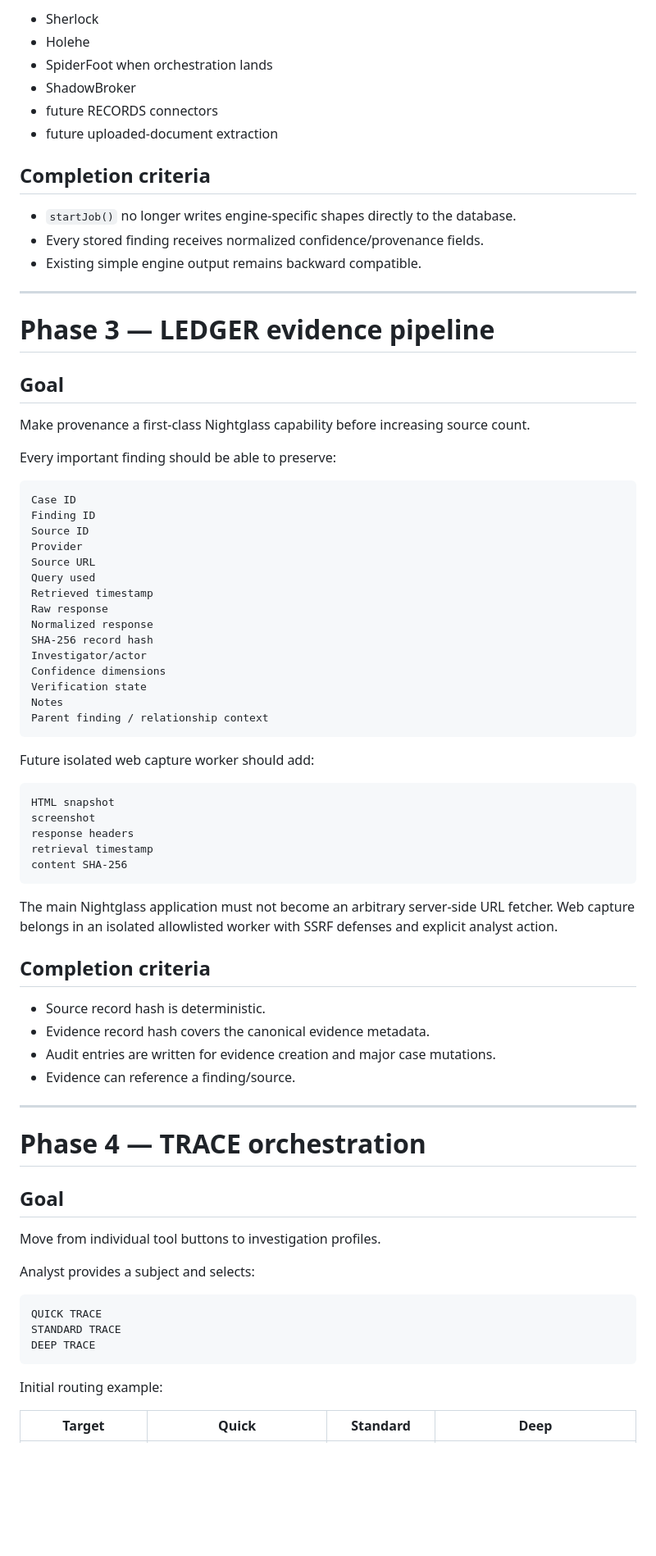
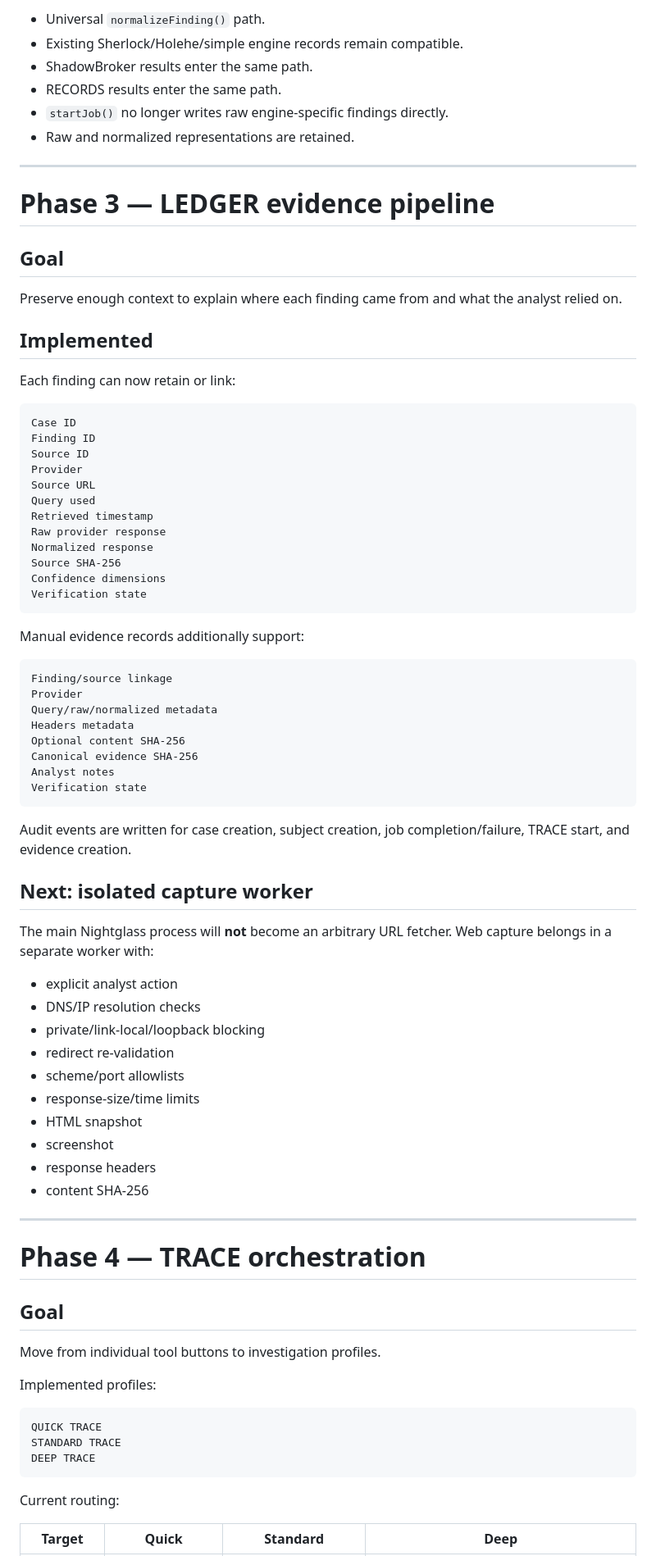
Before and after one commit to aerovista-us/nightglass, a Markdown page: docs/roadmap.md, the part around one of its changes. Shown at 82% size. Drawn GitHub-style; blank space fills up the shorter version.

Commit message:
docs: record roadmap implementation checkpoint

````diff
--- a/docs/roadmap.md
+++ b/docs/roadmap.md
@@ -220,16 +191,10 @@ Engines covered:
 
-- Sherlock
-- Holehe
-- SpiderFoot when orchestration lands
-- ShadowBroker
-- future RECORDS connectors
-- future uploaded-document extraction
-
-## Completion criteria
-
-- `startJob()` no longer writes engine-specific shapes directly to the database.
-- Every stored finding receives normalized confidence/provenance fields.
-- Existing simple engine output remains backward compatible.
+- Universal `normalizeFinding()` path.
+- Existing Sherlock/Holehe/simple engine records remain compatible.
+- ShadowBroker results enter the same path.
+- RECORDS results enter the same path.
+- `startJob()` no longer writes raw engine-specific findings directly.
+- Raw and normalized representations are retained.
 
 ---
 
@@ -237,9 +202,11 @@ Engines covered:
 
 ## Goal
 
-Make provenance a first-class Nightglass capability before increasing source count.
+Preserve enough context to explain where each finding came from and what the analyst relied on.
 
-Every important finding should be able to preserve:
+## Implemented
+
+Each finding can now retain or link:
 
 ```text
 Case ID
@@ -249,34 +216,42 @@ Provider
 Source URL
 Query used
 Retrieved timestamp
-Raw response
+Raw provider response
 Normalized response
-SHA-256 record hash
-Investigator/actor
+Source SHA-256
 Confidence dimensions
 Verification state
-Notes
-Parent finding / relationship context
 ```
 
-Future isolated web capture worker should add:
+Manual evidence records additionally support:
 
 ```text
-HTML snapshot
-screenshot
-response headers
-retrieval timestamp
-content SHA-256
+Finding/source linkage
+Provider
+Query/raw/normalized metadata
+Headers metadata
+Optional content SHA-256
+Canonical evidence SHA-256
+Analyst notes
+Verification state
 ```
 
-The main Nightglass application must not become an arbitrary server-side URL fetcher. Web capture belongs in an isolated allowlisted worker with SSRF defenses and explicit analyst action.
+Audit events are written for case creation, subject creation, job completion/failure, TRACE start, and evidence creation.
 
-## Completion criteria
+## Next: isolated capture worker
 
-- Source record hash is deterministic.
-- Evidence record hash covers the canonical evidence metadata.
-- Audit entries are written for evidence creation and major case mutations.
-- Evidence can reference a finding/source.
+The main Nightglass process will **not** become an arbitrary URL fetcher. Web capture belongs in a separate worker with:
+
+- explicit analyst action
+- DNS/IP resolution checks
+- private/link-local/loopback blocking
+- redirect re-validation
+- scheme/port allowlists
+- response-size/time limits
+- HTML snapshot
+- screenshot
+- response headers
+- content SHA-256
 
 ---
 
@@ -286,7 +261,7 @@ The main Nightglass application must not become an arbitrary server-side URL fet
 
 Move from individual tool buttons to investigation profiles.
 
-Analyst provides a subject and selects:
+Implemented profiles:
 
 ```text
 QUICK TRACE
@@ -294,7 +269,7 @@ STANDARD TRACE
 DEEP TRACE
 ```
 
-Initial routing example:
+Current routing:
 
 | Target | Quick | Standard | Deep |
 | --- | --- | --- | --- |
````
Also changed, not shown: other parts of docs/roadmap.md (+143 -158 lines).
